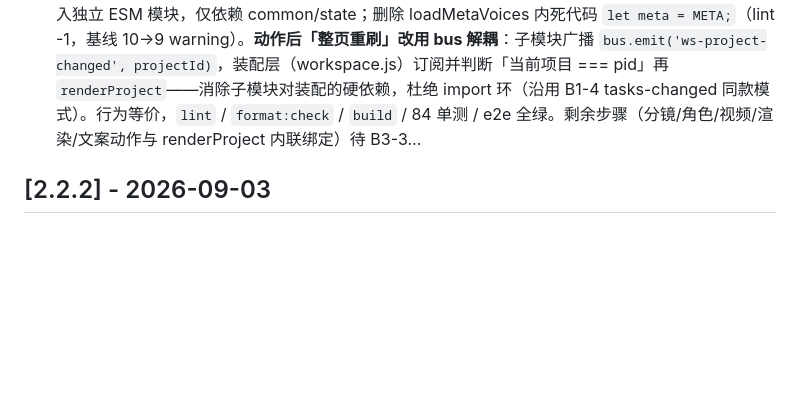
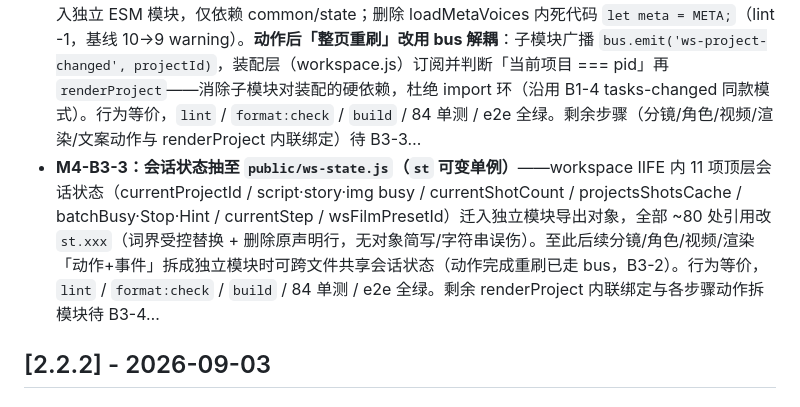
Before and after one commit to AlanNiew/agnes-video-console, a Markdown page: CHANGELOG.md, the part around the change. Drawn GitHub-style; blank space fills up the shorter version.

Commit message:
docs: 标记 M4-B3-3 交付（会话状态抽至 ws-state.js）并同步 CHANGELOG/AGENTS/蓝图

```diff
--- a/CHANGELOG.md
+++ b/CHANGELOG.md
@@ -17,6 +17,7 @@
 - **M4-B2-1：任务中心视图按文件拆分（app.js 1409 行 → 装配层约 160 行）**——按视图域拆出 5 个 ESM 模块：`task-meta.js`（/api/meta 模型元数据 + 表单下拉填充）、`settings-panel.js`（设置弹窗 + 顶栏连接状态渲染）、`new-task.js`（新建任务表单/模板/AI 优化/参考素材）、`works-panel.js`（作品库与详情弹窗）、`task-center.js`（列表/看板/详情/统计/分页/视频懒加载，沿用集合签名局部更新防打断播放）；`app.js` 瘦身为装配层（主视图切换/2s 轮询/日志/弹窗通用关闭/模块初始化编排）。任务提交/删除等「数据已变更」信号统一走 `bus.emit('tasks-changed')`（此前新建任务直接调 loadTasks）。顺带修复 M4-B1 收尾遗留：`index.html` 视频模板下拉的 `onchange="window.__app?.applyTemplate(...)"` inline 引用（`window.__app` 已删 → 模板选择失效）改由 new-task.js 内 `change` 监听绑定；eslint 合并 public ESM 块（全仓统一 module，删遗留 `__*` globals）。行为等价，`lint` / `format:check` / `build` / 84 单测 / e2e（含静态首页）全绿。workspace 拆分待 B3。
 - **M4-B3-1：创作工作台「渲染层」拆出 `public/ws-render.js`（workspace.js 2826 → 约 2100 行）**——把全部**纯常量 + 渲染 HTML 纯函数**（AUTO 时间线 / 新手引导 / 步骤导航 / 项目卡 / 分镜区 renderStoryboardArea / 文案分区 / 镜头提交块 / TTS 墙 / 预检 / 任务列表 / 渲染面板 / 声音占位等，共 21 个导出 + 内部自洽常量）迁入独立 ESM 模块，与状态/事件解耦：数据一律经参数传入，唯一外部依赖为 common 的 `esc/fmtTime`；两个原本读闭包状态的函数参数化（`renderShotSubmitBlock(…, batchBusy, batchHint)`、`stepGuideHTML(n, showGuide)`）；`shotLatestTask` 随迁导出供批量提交复用。workspace.js 保留全部会话状态 / renderProject 装配 / 事件绑定 / 动作与轮询，改 import 使用渲染层。行为等价，`lint` / `format:check` / `build` / 84 单测 / e2e 全绿。为 B3 后续「按步骤把动作/事件拆成模块」铺好共享渲染底座。
 - **M4-B3-2：工作台第⑤步「配音 + 声音广场」拆出 `public/ws-tts.js`（workspace.js → 约 1780 行）**——TTS 全动作（自由文稿/逐镜/批量配音、TTS 墙绑定/选用/删除/试听、音色偏好缓存 wsDefaultSpeed/defaultTtsText）与声音广场（备选池 refreshVoicePool + bindVoiceMarket）迁入独立 ESM 模块，仅依赖 common/state；删除 loadMetaVoices 内死代码 `let meta = META;`（lint -1，基线 10→9 warning）。**动作后「整页重刷」改用 bus 解耦**：子模块广播 `bus.emit('ws-project-changed', projectId)`，装配层（workspace.js）订阅并判断「当前项目 === pid」再 `renderProject`——消除子模块对装配的硬依赖，杜绝 import 环（沿用 B1-4 tasks-changed 同款模式）。行为等价，`lint` / `format:check` / `build` / 84 单测 / e2e 全绿。剩余步骤（分镜/角色/视频/渲染/文案动作与 renderProject 内联绑定）待 B3-3…
+- **M4-B3-3：会话状态抽至 `public/ws-state.js`（`st` 可变单例）**——workspace IIFE 内 11 项顶层会话状态（currentProjectId / script·story·img busy / currentShotCount / projectsShotsCache / batchBusy·Stop·Hint / currentStep / wsFilmPresetId）迁入独立模块导出对象，全部 ~80 处引用改 `st.xxx`（词界受控替换 + 删除原声明行，无对象简写/字符串误伤）。至此后续分镜/角色/视频/渲染「动作+事件」拆成独立模块时可跨文件共享会话状态（动作完成重刷已走 bus，B3-2）。行为等价，`lint` / `format:check` / `build` / 84 单测 / e2e 全绿。剩余 renderProject 内联绑定与各步骤动作拆模块待 B3-4…
 
 ## [2.2.2] - 2026-09-03
 
```
Also changed, not shown: AGENTS.md (+2 -2 lines), docs/FRONTEND_REFACTOR_PLAN.md (+8 -8 lines).
